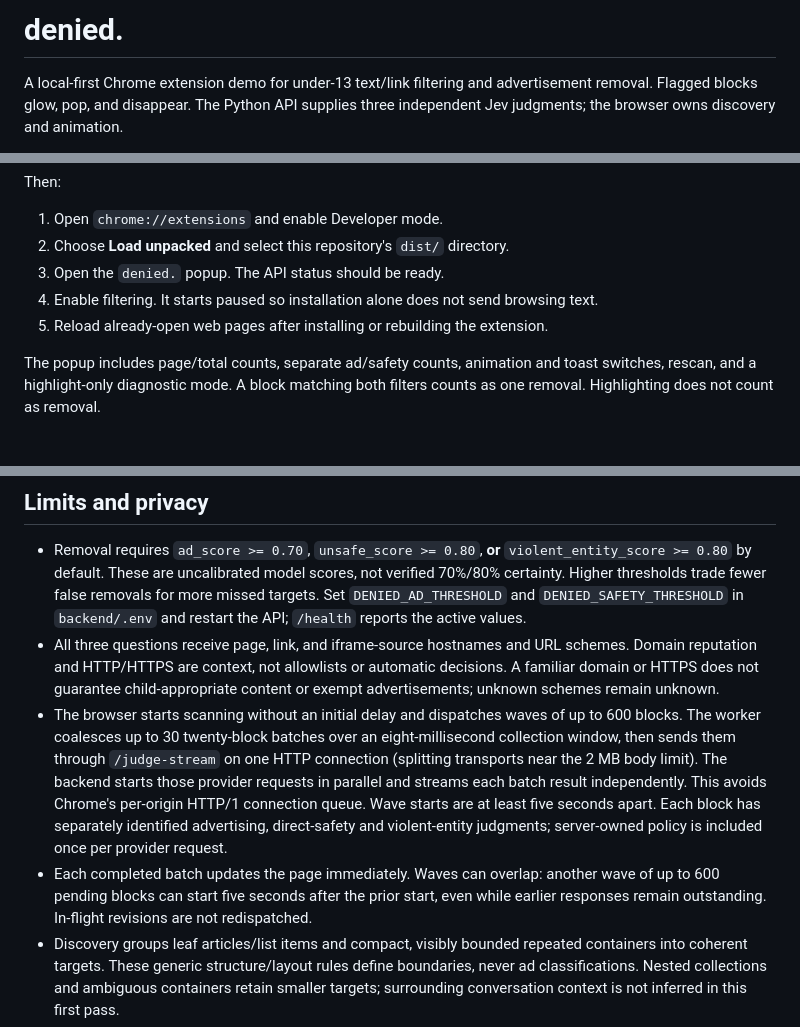
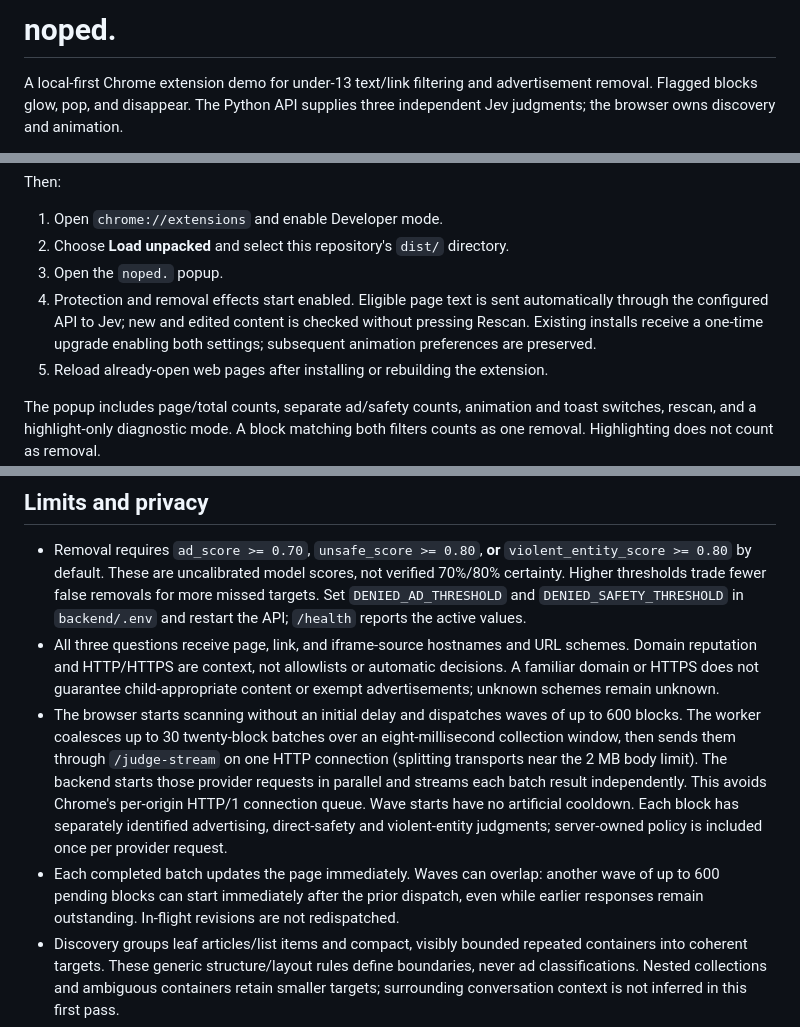
Before and after one commit to 0xABAN/denied, a Markdown page: README.md, 3 parts joined by grey strips. Drawn GitHub-style; blank space fills up the shorter version.

Commit message:
docs: retain current filtering behavior notes

```diff
--- a/README.md
+++ b/README.md
@@ -1,4 +1,4 @@
-# denied.
+# noped.
 
 A local-first Chrome extension demo for under-13 text/link filtering and advertisement removal. Flagged blocks glow, pop, and disappear. The Python API supplies three independent Jev judgments; the browser owns discovery and animation.
 
@@ -30,8 +30,8 @@ Then:
 
 1. Open `chrome://extensions` and enable Developer mode.
 2. Choose **Load unpacked** and select this repository's `dist/` directory.
-3. Open the `denied.` popup. The API status should be ready.
-4. Enable filtering. It starts paused so installation alone does not send browsing text.
+3. Open the `noped.` popup.
+4. Protection and removal effects start enabled. Eligible page text is sent automatically through the configured API to Jev; new and edited content is checked without pressing Rescan. Existing installs receive a one-time upgrade enabling both settings; subsequent animation preferences are preserved.
 5. Reload already-open web pages after installing or rebuilding the extension.
 
 The popup includes page/total counts, separate ad/safety counts, animation and toast switches, rescan, and a highlight-only diagnostic mode. A block matching both filters counts as one removal. Highlighting does not count as removal.
@@ -184,8 +184,8 @@ Bun bundles TypeScript; Chrome runs the output. The backend uses FastAPI, HTTPX,
 
 - Removal requires `ad_score >= 0.70`, `unsafe_score >= 0.80`, **or** `violent_entity_score >= 0.80` by default. These are uncalibrated model scores, not verified 70%/80% certainty. Higher thresholds trade fewer false removals for more missed targets. Set `DENIED_AD_THRESHOLD` and `DENIED_SAFETY_THRESHOLD` in `backend/.env` and restart the API; `/health` reports the active values.
 - All three questions receive page, link, and iframe-source hostnames and URL schemes. Domain reputation and HTTP/HTTPS are context, not allowlists or automatic decisions. A familiar domain or HTTPS does not guarantee child-appropriate content or exempt advertisements; unknown schemes remain unknown.
-- The browser starts scanning without an initial delay and dispatches waves of up to 600 blocks. The worker coalesces up to 30 twenty-block batches over an eight-millisecond collection window, then sends them through `/judge-stream` on one HTTP connection (splitting transports near the 2 MB body limit). The backend starts those provider requests in parallel and streams each batch result independently. This avoids Chrome's per-origin HTTP/1 connection queue. Wave starts are at least five seconds apart. Each block has separately identified advertising, direct-safety and violent-entity judgments; server-owned policy is included once per provider request.
-- Each completed batch updates the page immediately. Waves can overlap: another wave of up to 600 pending blocks can start five seconds after the prior start, even while earlier responses remain outstanding. In-flight revisions are not redispatched.
+- The browser starts scanning without an initial delay and dispatches waves of up to 600 blocks. The worker coalesces up to 30 twenty-block batches over an eight-millisecond collection window, then sends them through `/judge-stream` on one HTTP connection (splitting transports near the 2 MB body limit). The backend starts those provider requests in parallel and streams each batch result independently. This avoids Chrome's per-origin HTTP/1 connection queue. Wave starts have no artificial cooldown. Each block has separately identified advertising, direct-safety and violent-entity judgments; server-owned policy is included once per provider request.
+- Each completed batch updates the page immediately. Waves can overlap: another wave of up to 600 pending blocks can start immediately after the prior dispatch, even while earlier responses remain outstanding. In-flight revisions are not redispatched.
 - Discovery groups leaf articles/list items and compact, visibly bounded repeated containers into coherent targets. These generic structure/layout rules define boundaries, never ad classifications. Nested collections and ambiguous containers retain smaller targets; surrounding conversation context is not inferred in this first pass.
 - Shared backend admission limits starts to 1,200 per rolling minute. Provider token throttling is handled through 429/529 backoff; JSON bytes are not treated as tokens. Browser dispatch cadence does not guarantee provider completion within five seconds.
 - Each block contains up to 24,000 characters and eight visible links. Longer/overlinked targets remain explicitly partially unchecked. The browser retains up to 1,200 targets, evicting checked offscreen targets as needed.
```
Also changed, not shown: other parts of README.md (+2 -2 lines), CONTEXT.md (+6 -6 lines).
